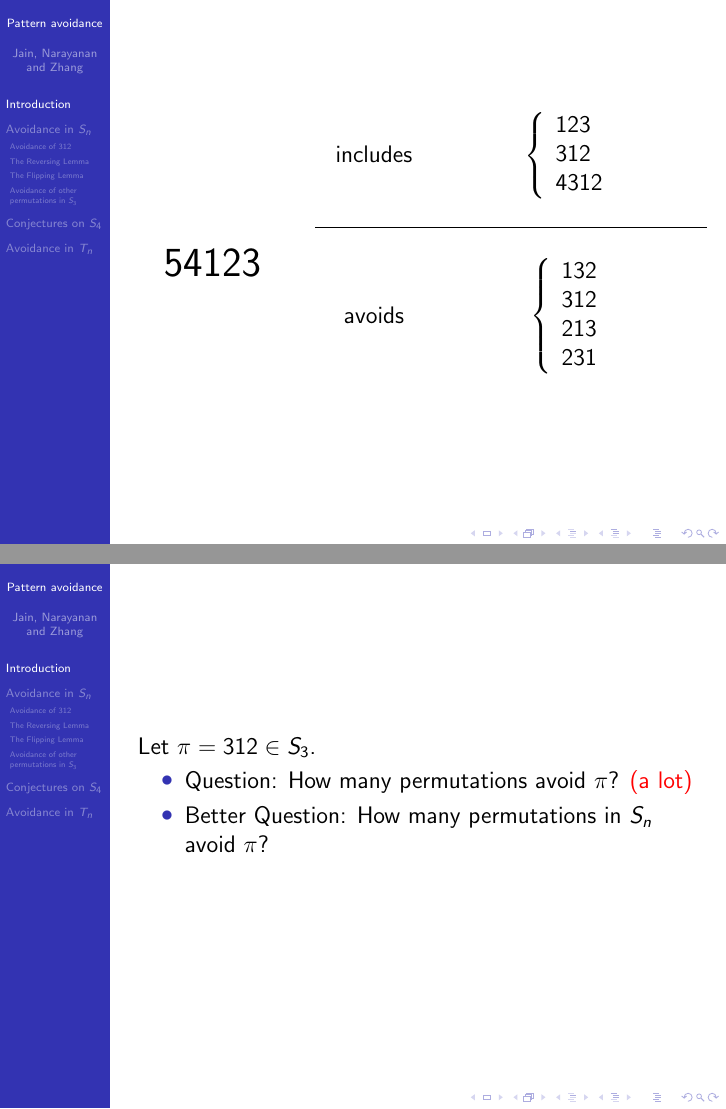
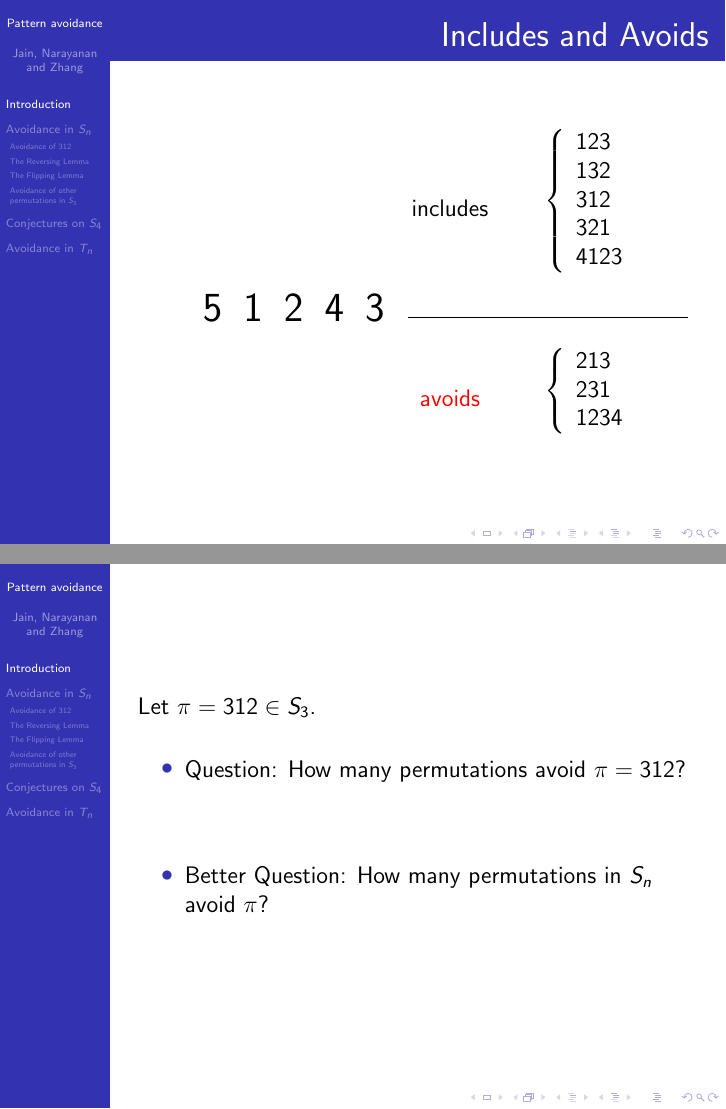
Before and after one commit to deepakn94/projects, LaTeX slides (presentation/presentation.tex): pages 6 and 7 of 97 before the commit and pages 17 and 20 of 115 after it, joined at a grey line. Compiled offline with pdfLaTeX.

```diff
--- a/presentation/presentation.tex
+++ b/presentation/presentation.tex
@@ -19,13 +19,16 @@
 
 \title[Pattern avoidance]{Pattern avoidance}
 \subtitle{An explanation and proof}
-\author[Jain, Narayanan and Zhang]{Yajit Jain, Deepak Narayanan and Leon Zhang}
+\author[Jain, Narayanan and Zhang]{Yajit Jain, Deepak Narayanan, and Leon Zhang}
 \date[November 2014]{November 19, 2014}
 
 \RecustomVerbatimCommand{\VerbatimInput}{VerbatimInput}%
 {fontsize=\tiny,
  commentchar=*        % comment character
 }
+
+\definecolor{green}{RGB}{76,153,0}
+
 
 \begin{document}
 
@@ -69,27 +72,142 @@
 }
 \end{frame}
 
-\begin{frame}
+
+
+
+
+
+
+
+
+
+
+
+
+
+
+
+
+
+
+
+
+
+
+
+%%%%%%%%%%%%%%%%%%%%%%%%%%%%%%%%%%%%%%%%%%%%%%%%%
+
+\begin{frame}{Includes and Avoids}
 
 \begin{columns}
+
+
+\only<1>{
 \begin{column}{0.3\textwidth}
-\center\LARGE
-54123
+\LARGE\center
+$$
+\begin{matrix}
+5&1&2&4&3\\
+{\color{white}\uparrow}&{\color{white}\uparrow}&{\color{white}\uparrow}&{\color{white}\uparrow}&{\color{white}\uparrow}
+\end{matrix}
+$$
 \end{column}
+}
 
-\begin{column}{0.7\textwidth}
+\only<2>{
+\begin{column}{0.3\textwidth}
+\LARGE\center
+$$
+\begin{matrix}
+5&1&2&4&3\\
+{\color{white}\uparrow}&{\color{red}\uparrow}&{\color{red}\uparrow}&{\color{white}\uparrow}&{\color{red}\uparrow}
+\end{matrix}
+$$
+\end{column}
+}
+
+\only<3>{
+\begin{column}{0.3\textwidth}
+\LARGE\center
+$$
+\begin{matrix}
+5&1&2&4&3\\
+{\color{white}\uparrow}&{\color{red}\uparrow}&{\color{white}\uparrow}&{\color{red}\uparrow}&{\color{red}\uparrow}
+\end{matrix}
+$$
+\end{column}
+}
+
+
+\only<4>{
+\begin{column}{0.3\textwidth}
+\LARGE\center
+$$
+\begin{matrix}
+5&1&2&4&3\\
+{\color{red}\uparrow}&{\color{white}\uparrow}&{\color{red}\uparrow}&{\color{red}\uparrow}&{\color{white}\uparrow}
+\end{matrix}
+$$
+\end{column}
+}
+
+\only<5>{
+\begin{column}{0.3\textwidth}
+\LARGE\center
+$$
+\begin{matrix}
+5&1&2&4&3\\
+{\color{red}\uparrow}&{\color{white}\uparrow}&{\color{white}\uparrow}&{\color{red}\uparrow}&{\color{red}\uparrow}
+\end{matrix}
+$$
+\end{column}
+}
+
+\only<6>{
+\begin{column}{0.3\textwidth}
+\LARGE\center
+$$
+\begin{matrix}
+5&1&2&4&3\\
+{\color{red}\uparrow}&{\color{red}\uparrow}&{\color{red}\uparrow}&{\color{red}\uparrow}&{\color{white}\uparrow}
+\end{matrix}
+$$
+\end{column}
+}
+
+\only<7->{
+\begin{column}{0.3\textwidth}
+\LARGE\center
+$$
+\begin{matrix}
+5&1&2&4&3\\
+{\color{white}\uparrow}&{\color{white}\uparrow}&{\color{white}\uparrow}&{\color{white}\uparrow}&{\color{white}\uparrow}
+\end{matrix}
+$$
+\end{column}
+}
+
+
+
+
+
+
+
+\begin{column}{0.5\textwidth}
 \begin{column}{\columnwidth}
 \begin{column}{0.3\columnwidth}
 \centering
-includes
+\uncover<7->{\textcolor<7>{red}{includes}}
 \end{column}
 \begin{column}{0.7\columnwidth}
 $$
-\left\{
+\uncover<3->{\left\{}
 	\begin{array}{ll}
-123 \\
-312\\
-4312
+\uncover<2->{123} \\
+\uncover<3->{132}\\
+\uncover<4->{312}\\
+\uncover<5->{321}\\
+\uncover<6->{4123}
 
 	\end{array}
 \right.
@@ -99,23 +217,24 @@
 
 \vspace{0.5cm}
 
-\hrule
+\uncover<9->{\hrule}
 
 \vspace{0.5cm}
 
 \begin{column}{\columnwidth}
 \begin{column}{0.3\columnwidth}
 \centering
-avoids
+\uncover<9->{\textcolor<9->{red}{avoids}}
 \end{column}
 \begin{column}{0.7\columnwidth}
 $$
-\left\{
+\uncover<11->{\left\{}
 	\begin{array}{ll}
-132 \\
-312\\
-213\\
-231\\
+\uncover<10->{213}\\
+\uncover<11->{231}\\
+\uncover<12->{1234}
+
+
 	\end{array}
 \right.
 $$
@@ -128,11 +247,78 @@
 
 \end{frame}
 
+
+
+
+
+
+
+
+
+
+
+
+
+
+
+
+
+
+
+
+
+
+
+
+
+
+
+
+
+
+
+
+
+
+
+
+
+
+
+
+
+
+
+
+
+
+
+
+
+
+
+
+
+
+
+
+
+
+
+
+
+
+
+
+
+
+
+
 \begin{frame}
-Let $\pi=312\in S_3$.
+Let $\pi=312\in S_3$. \vspace{0.5cm}
 \begin{itemize}
-\item Question: How many permutations avoid $\pi$? {\color{red}  (a lot)}
-\item Better Question: How many permutations in $S_n$ avoid $\pi$?
+\uncover<1->{\item Question: How many permutations avoid $\pi=312$?} \uncover<2>{{\color{red}  \vspace*{.75cm} \hspace*{5cm}(a lot)}}
+\uncover<3->{\item Better Question: How many permutations in $S_n$ avoid $\pi$?}
 \end{itemize}
 
 \end{frame}
```
Also changed, not shown: presentation/presentation.pdf, presentation/presentation.tex (28 more changed lines).
